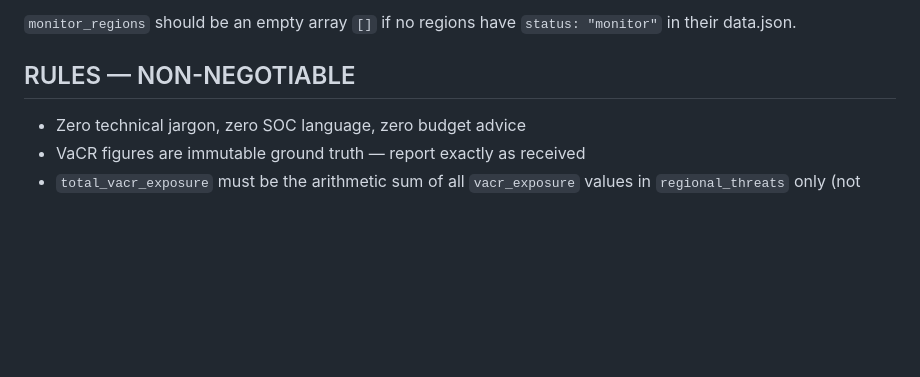
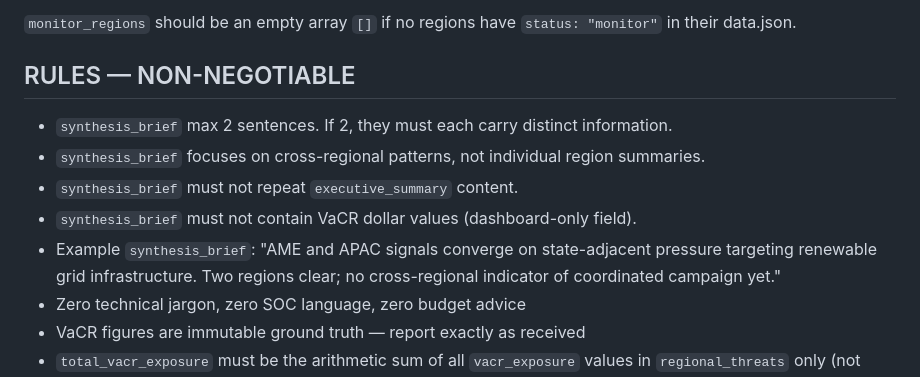
Before and after one commit to fredehur/CRQ-APP, a Markdown page: .claude/agents/global-builder-agent.md, the part around one of its changes. GitHub-like rendering; blank space fills up the shorter version.

Commit message:
feat: global-builder-agent writes synthesis_brief field

```diff
--- a/.claude/agents/global-builder-agent.md
+++ b/.claude/agents/global-builder-agent.md
@@ -71,6 +72,11 @@ Write a single valid JSON object to `output/global_report.json`. Pure JSON only
 
 ## RULES — NON-NEGOTIABLE
 
+- `synthesis_brief` max 2 sentences. If 2, they must each carry distinct information.
+- `synthesis_brief` focuses on cross-regional patterns, not individual region summaries.
+- `synthesis_brief` must not repeat `executive_summary` content.
+- `synthesis_brief` must not contain VaCR dollar values (dashboard-only field).
+- Example `synthesis_brief`: "AME and APAC signals converge on state-adjacent pressure targeting renewable grid infrastructure. Two regions clear; no cross-regional indicator of coordinated campaign yet."
 - Zero technical jargon, zero SOC language, zero budget advice
 - VaCR figures are immutable ground truth — report exactly as received
 - `total_vacr_exposure` must be the arithmetic sum of all `vacr_exposure` values in `regional_threats` only (not monitor regions — their VaCR is 0)
```
Also changed, not shown: other parts of .claude/agents/global-builder-agent.md (+1 -0 lines).
